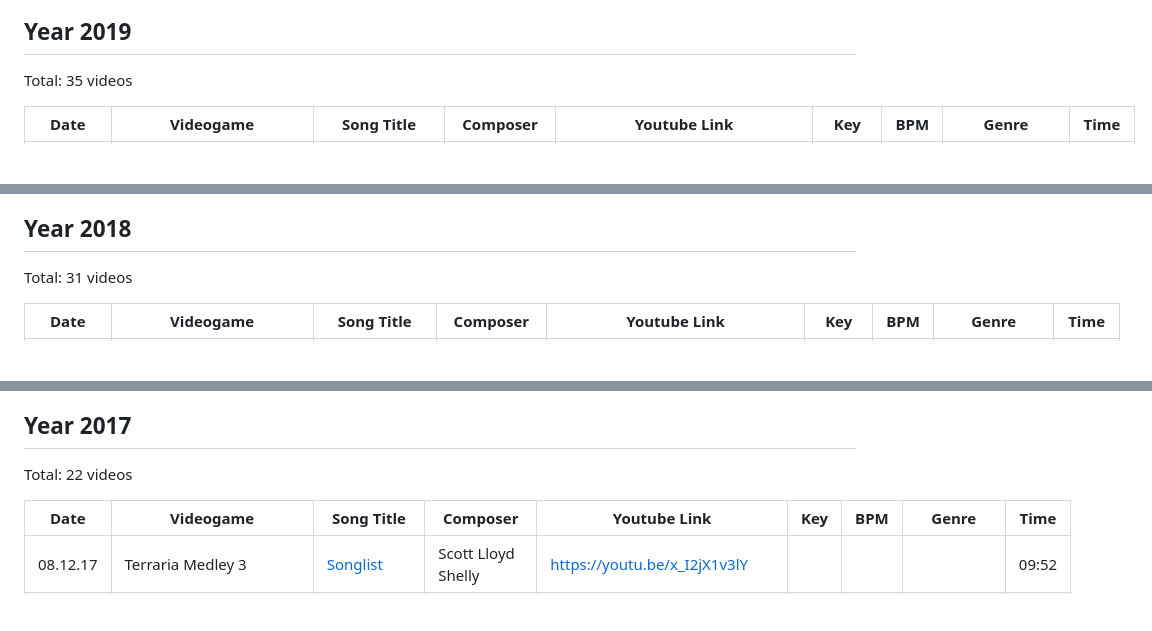
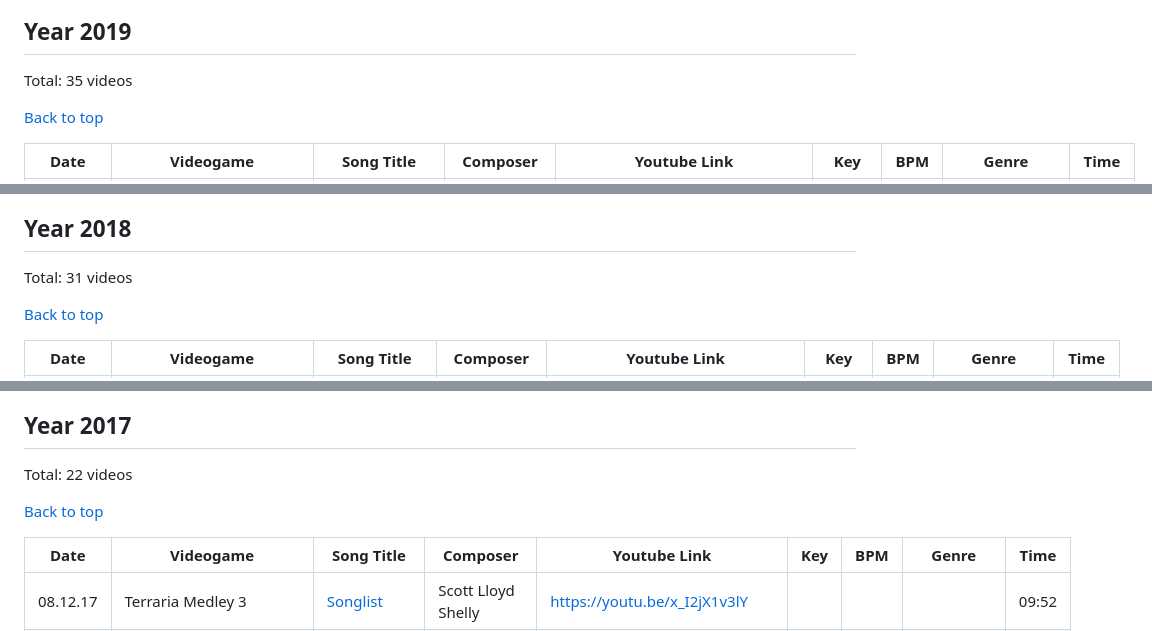
Before and after one commit to mft14/mft14.github.io, a Markdown page: info/vds.md, 3 parts joined by grey strips. GitHub-like rendering; blank space fills up the shorter version.

```diff
--- a/info/vds.md
+++ b/info/vds.md
@@ -305,6 +320,9 @@ Total: 45 videos
 ## Year 2019
 Total: 35 videos
 
+[Back to top](#vds)
+
+
 | Date     | Videogame                             | Song Title                                   | Composer                                                   | Youtube Link                 | Key     | BPM | Genre                       | Time  |
 |----------|---------------------------------------|----------------------------------------------|------------------------------------------------------------|------------------------------|---------|-----|-----------------------------|-------|
 | 15.12.19 |                                       | Wildfire                                     | Fatal Force & Crusher P                                    | https://youtu.be/wW1AaADLlno |         |     | Dubstep                     | 05:57 |
@@ -347,6 +365,8 @@ Total: 35 videos
 ## Year 2018
 Total: 31 videos
 
+[Back to top](#vds)
+
 | Date     | Videogame                            | Song Title                               | Composer                                                   | Youtube Link                 | Key     | BPM | Genre               | Time  |
 |----------|--------------------------------------|------------------------------------------|------------------------------------------------------------|------------------------------|---------|-----|---------------------|-------|
 | 30.12.18 | Bioshock Infinite                    | Will The Circle Be Unbroken              | Gary Schyman                                               | https://youtu.be/TSSw8COcFgA |         |     | Indie Rock          | 01:50 |
@@ -385,6 +405,7 @@ Total: 31 videos
 ## Year 2017
 Total: 22 videos
 
+[Back to top](#vds)
 
 | Date     | Videogame                               | Song Title                      | Composer                                                   | Youtube Link                 | Key | BPM | Genre              | Time  |
 |----------|-----------------------------------------|---------------------------------|------------------------------------------------------------|------------------------------|-----|-----|--------------------|-------|
```
Also changed, not shown: other parts of info/vds.md (+31 -1 lines), info/gear.md (+3 -0 lines).
